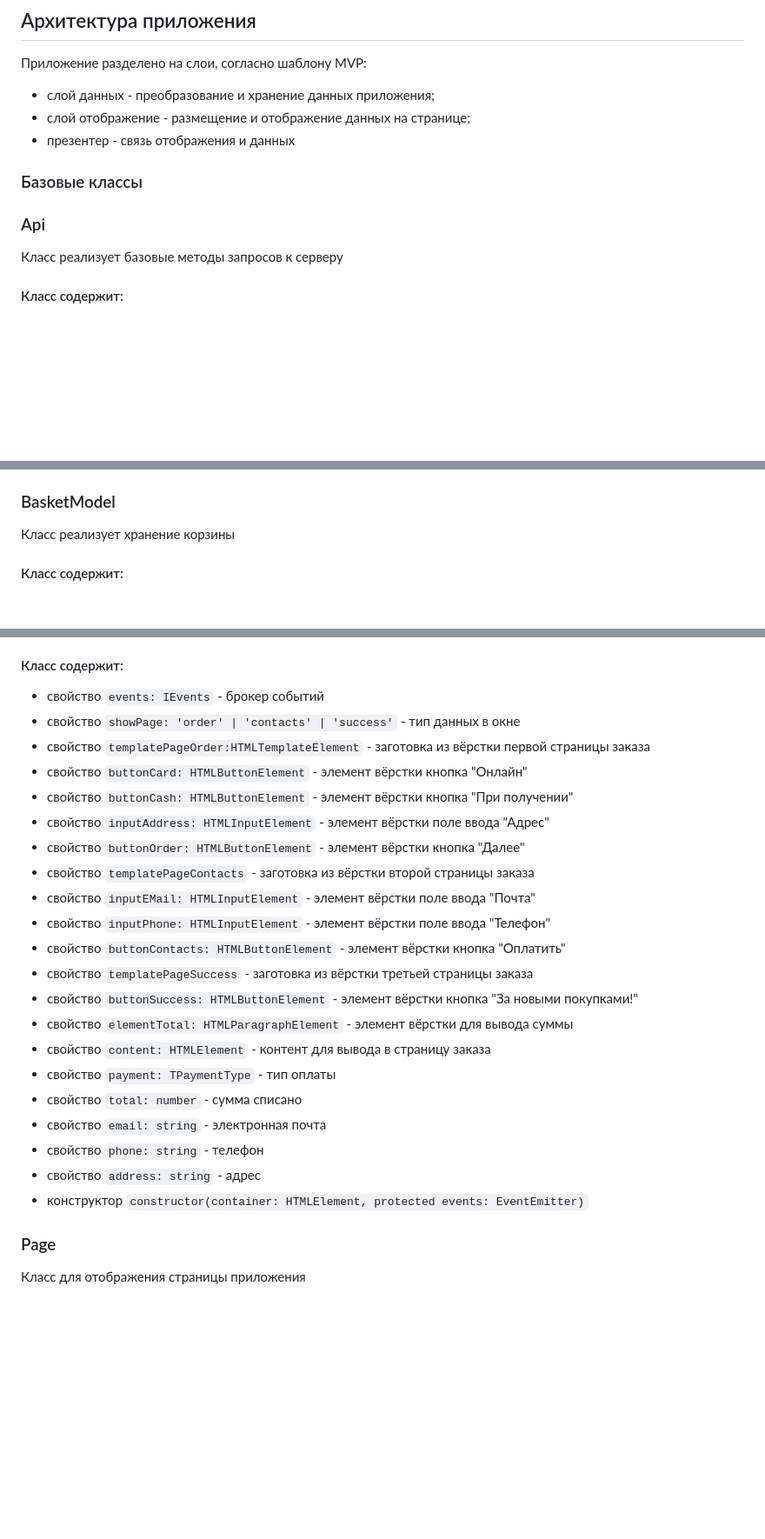
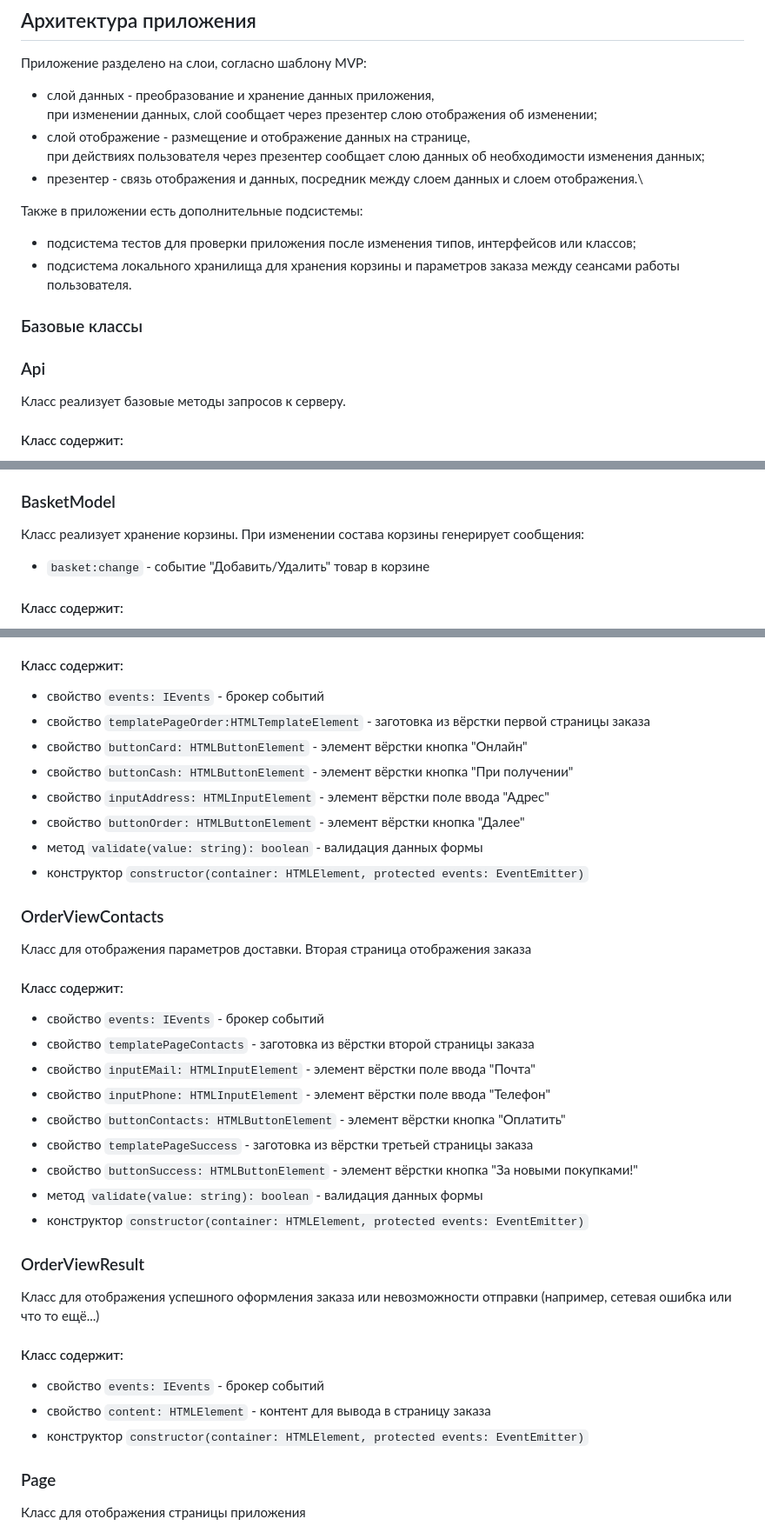
Before and after one commit to aaswirin/web-larek-frontend, a Markdown page: README.md, 3 parts joined by grey strips. Shown at 87% size. Drawn GitHub-style; blank space fills up the shorter version.

Commit message:
Спринт 9. Документация после ревью

````diff
--- a/README.md
+++ b/README.md
@@ -42,10 +48,16 @@ yarn build
 ```
 ## Архитектура приложения
 Приложение разделено на слои, согласно шаблону MVP:
-- слой данных - преобразование и хранение данных приложения;
-- слой отображение - размещение и отображение данных на странице;
-- презентер - связь отображения и данных
+- слой данных - преобразование и хранение данных приложения,\
+при изменении данных, слой сообщает через презентер слою отображения об изменении;
+- слой отображение - размещение и отображение данных на странице,\
+при действиях пользователя через презентер сообщает слою данных об необходимости изменения данных;
+- презентер - связь отображения и данных, посредник между слоем данных и слоем отображения.\
+
+Также в приложении есть дополнительные подсистемы:
+- подсистема тестов для проверки приложения после изменения типов, интерфейсов или классов;
+- подсистема локального хранилища для хранения корзины и параметров заказа между сеансами работы пользователя.
 ### Базовые классы
 ### Api
-Класс реализует базовые методы запросов к серверу
+Класс реализует базовые методы запросов к серверу.
 #### Класс содержит:
@@ -111,3 +134,4 @@ yarn build
 ### BasketModel
-Класс реализует хранение корзины
+Класс реализует хранение корзины. При изменении состава корзины генерирует сообщения:
+- `basket:change` - событие "Добавить/Удалить" товар в корзине
 #### Класс содержит:
@@ -265,25 +278,30 @@ yarn build
 #### Класс содержит:
-- свойство <code>events: IEvents</code> - брокер событий
-- свойство <code>showPage: 'order' | 'contacts' | 'success'</code> - тип данных в окне
-- свойство <code>templatePageOrder:HTMLTemplateElement</code> - заготовка из вёрстки первой страницы заказа
-- свойство <code>buttonCard: HTMLButtonElement</code> - элемент вёрстки кнопка "Онлайн"
-- свойство <code>buttonCash: HTMLButtonElement</code> - элемент вёрстки кнопка "При получении"
-- свойство <code>inputAddress: HTMLInputElement</code> - элемент вёрстки поле ввода "Адрес"
-- свойство <code>buttonOrder: HTMLButtonElement</code> - элемент вёрстки кнопка "Далее"
-- свойство <code>templatePageContacts</code> - заготовка из вёрстки второй страницы заказа
-- свойство <code>inputEMail: HTMLInputElement</code> - элемент вёрстки поле ввода "Почта"
-- свойство <code>inputPhone: HTMLInputElement</code> - элемент вёрстки поле ввода "Телефон"
-- свойство <code>buttonContacts: HTMLButtonElement</code> - элемент вёрстки кнопка "Оплатить"
-- свойство <code>templatePageSuccess</code> - заготовка из вёрстки третьей страницы заказа
-- свойство <code>buttonSuccess: HTMLButtonElement</code> - элемент вёрстки кнопка "За новыми покупками!"
-- свойство <code>elementTotal: HTMLParagraphElement</code> - элемент вёрстки для вывода суммы
-- свойство <code>content: HTMLElement</code> - контент для вывода в страницу заказа
-- свойство <code>payment: TPaymentType</code> - тип оплаты
-- свойство <code>total: number</code> - сумма списано
-- свойство <code>email: string</code> - электронная почта
-- свойство <code>phone: string</code> - телефон
-- свойство <code>address: string</code> - адрес
-- конструктор <code>constructor(container: HTMLElement, protected events: EventEmitter)</code>
+- свойство `events: IEvents` - брокер событий
+- свойство `templatePageOrder:HTMLTemplateElement` - заготовка из вёрстки первой страницы заказа
+- свойство `buttonCard: HTMLButtonElement` - элемент вёрстки кнопка "Онлайн"
+- свойство `buttonCash: HTMLButtonElement` - элемент вёрстки кнопка "При получении"
+- свойство `inputAddress: HTMLInputElement` - элемент вёрстки поле ввода "Адрес"
+- свойство `buttonOrder: HTMLButtonElement` - элемент вёрстки кнопка "Далее"
+- метод `validate(value: string): boolean` - валидация данных формы
+- конструктор `constructor(container: HTMLElement, protected events: EventEmitter)`
+### OrderViewContacts
+Класс для отображения параметров доставки. Вторая страница отображения заказа
+#### Класс содержит:
+- свойство `events: IEvents` - брокер событий
+- свойство `templatePageContacts` - заготовка из вёрстки второй страницы заказа
+- свойство `inputEMail: HTMLInputElement` - элемент вёрстки поле ввода "Почта"
+- свойство `inputPhone: HTMLInputElement` - элемент вёрстки поле ввода "Телефон"
+- свойство `buttonContacts: HTMLButtonElement` - элемент вёрстки кнопка "Оплатить"
+- свойство `templatePageSuccess` - заготовка из вёрстки третьей страницы заказа
+- свойство `buttonSuccess: HTMLButtonElement` - элемент вёрстки кнопка "За новыми покупками!"
+- метод `validate(value: string): boolean` - валидация данных формы
+- конструктор `constructor(container: HTMLElement, protected events: EventEmitter)`
+### OrderViewResult
+Класс для отображения успешного оформления заказа или невозможности отправки (например, сетевая ошибка или что то ещё...)
+#### Класс содержит:
+- свойство `events: IEvents` - брокер событий
+- свойство `content: HTMLElement` - контент для вывода в страницу заказа
+- конструктор `constructor(container: HTMLElement, protected events: EventEmitter)`
 ### Page
 Класс для отображения страницы приложения
 #### Класс содержит:
````
Also changed, not shown: other parts of README.md (+215 -198 lines).
